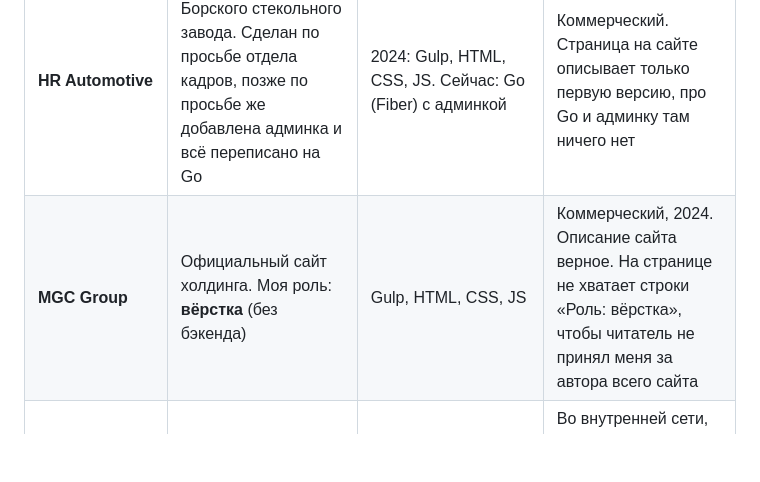
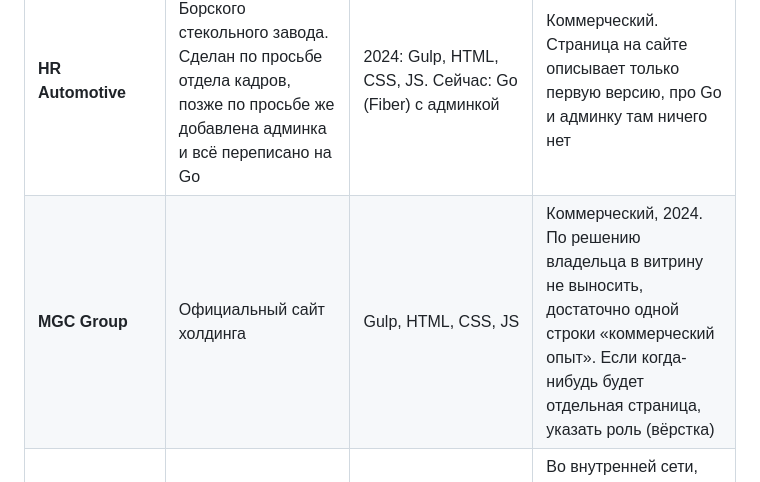
Before and after one commit to RZhurakovskiy/portfolio, a Markdown page: PORTFOLIO_NOTES.md, the part around the change. Rendered like a GitHub page; blank space fills up the shorter version.

Commit message:
Заметки по портфолио: MGC Group не выносить в витрину, коммерческий опыт одной строкой

```diff
--- a/PORTFOLIO_NOTES.md
+++ b/PORTFOLIO_NOTES.md
@@ -21,7 +21,7 @@
 | Проект | Что это | Стек | Статус данных |
 |---|---|---|---|
 | **HR Automotive** | Сайт вакансий Борского стекольного завода. Сделан по просьбе отдела кадров, позже по просьбе же добавлена админка и всё переписано на Go | 2024: Gulp, HTML, CSS, JS. Сейчас: Go (Fiber) с админкой | Коммерческий. Страница на сайте описывает только первую версию, про Go и админку там ничего нет |
-| **MGC Group** | Официальный сайт холдинга. Моя роль: **вёрстка** (без бэкенда) | Gulp, HTML, CSS, JS | Коммерческий, 2024. Описание сайта верное. На странице не хватает строки «Роль: вёрстка», чтобы читатель не принял меня за автора всего сайта |
+| **MGC Group** | Официальный сайт холдинга | Gulp, HTML, CSS, JS | Коммерческий, 2024. По решению владельца в витрину не выносить, достаточно одной строки «коммерческий опыт». Если когда-нибудь будет отдельная страница, указать роль (вёрстка) |
 | **Внутренний портал проектов** | Портал всех проектов компании | Next.js, Prisma, PostgreSQL, Docker | Во внутренней сети, публично показывать нельзя без разрешения. Это и есть Next.js-fullstack кейс |
 | **Nexora** | Мониторинг системы и управление процессами в реальном времени | Клиент Vue 3, Pinia, Chart.js, TypeScript. Агент на Go (net/http, gorilla/websocket, gopsutil, go-sqlite3) | Pet project. Годы: владелец назвал 2024-2025, на текущем сайте «2025-2026» и «© 2024». **Уточнить** |
 | **LiveBeat** | Трекер тренировок с нагрудным пульсометром, 7 видов, голос, виджет | React Native, Expo, SQLite | Только Android, пока не опубликован (план: RuStore). Сделан с ИИ-ассистентом по решениям владельца |
```
